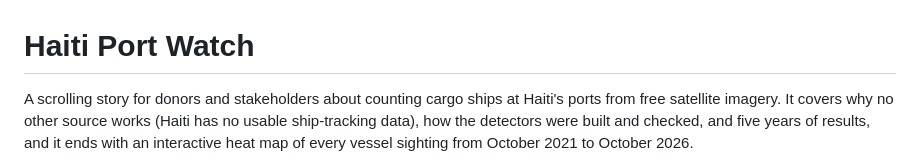
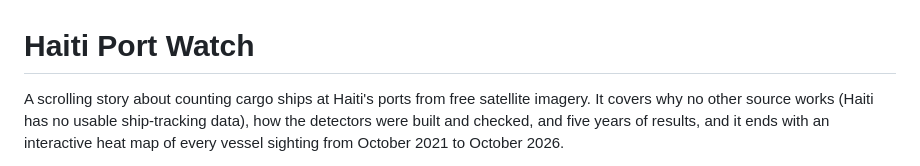
Before and after one commit to MikeChirico/haiti-port-watch, a Markdown page: README.md, the part around the change. GitHub-like rendering.

Commit message:
Revise description of Haiti Port Watch project

```diff
--- a/README.md
+++ b/README.md
@@ -1,6 +1,6 @@
 # Haiti Port Watch
 
-A scrolling story for donors and stakeholders about counting cargo ships at Haiti's ports
+A scrolling story about counting cargo ships at Haiti's ports
 from free satellite imagery. It covers why no other source works (Haiti has no usable ship-tracking
 data), how the detectors were built and checked, and five years of results, and it ends with an
 interactive heat map of every vessel sighting from October 2021 to October 2026.
```
